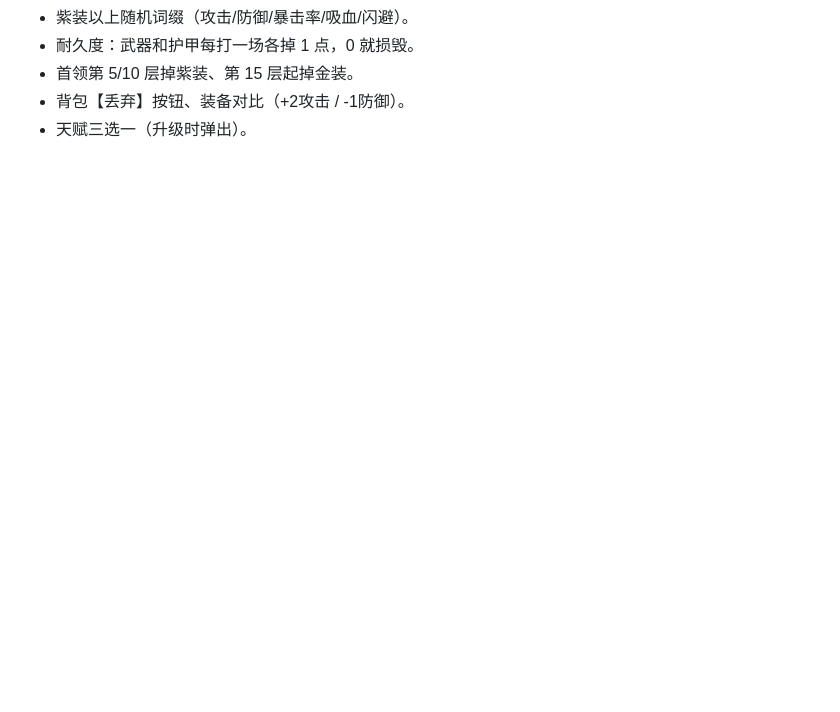
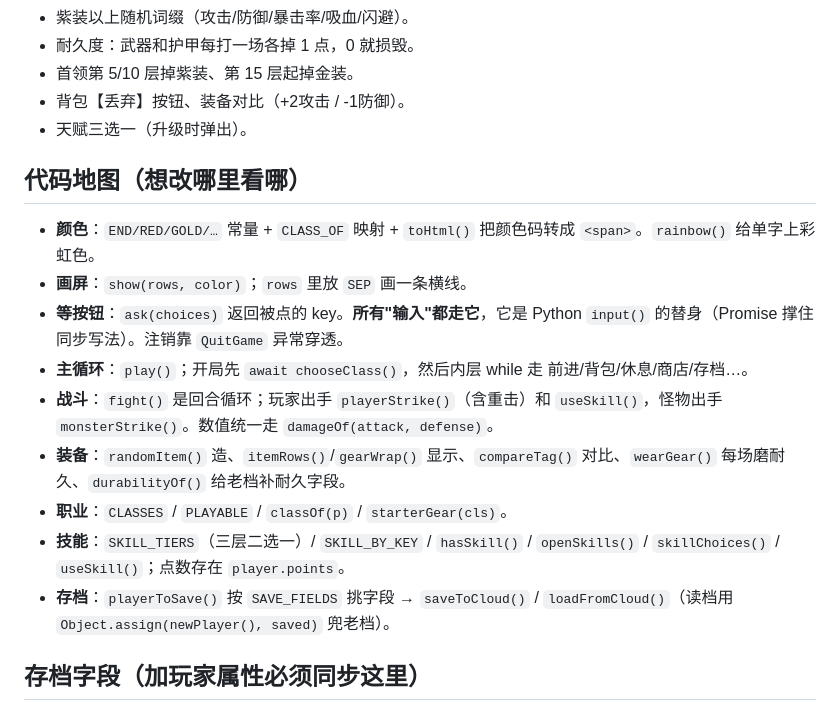
Before and after one commit to a123mm/dungeon-web, a Markdown page: CLAUDE.md, the part around one of its changes. GitHub-like rendering; blank space fills up the shorter version.

```diff
--- a/CLAUDE.md
+++ b/CLAUDE.md
@@ -29,3 +39,17 @@
 - 背包【丢弃】按钮、装备对比（+2攻击 / -1防御）。
 - 天赋三选一（升级时弹出）。
 
+## 代码地图（想改哪里看哪）
+
+- **颜色**：`END/RED/GOLD/…` 常量 + `CLASS_OF` 映射 + `toHtml()` 把颜色码转成 `<span>`。`rainbow()` 给单字上彩虹色。
+- **画屏**：`show(rows, color)`；`rows` 里放 `SEP` 画一条横线。
+- **等按钮**：`ask(choices)` 返回被点的 key。**所有"输入"都走它**，它是 Python `input()` 的替身（Promise 撑住同步写法）。注销靠 `QuitGame` 异常穿透。
+- **主循环**：`play()`；开局先 `await chooseClass()`，然后内层 while 走 前进/背包/休息/商店/存档…。
+- **战斗**：`fight()` 是回合循环；玩家出手 `playerStrike()`（含重击）和 `useSkill()`，怪物出手 `monsterStrike()`。数值统一走 `damageOf(attack, defense)`。
+- **装备**：`randomItem()` 造、`itemRows()`/`gearWrap()` 显示、`compareTag()` 对比、`wearGear()` 每场磨耐久、`durabilityOf()` 给老档补耐久字段。
+- **职业**：`CLASSES` / `PLAYABLE` / `classOf(p)` / `starterGear(cls)`。
+- **技能**：`SKILL_TIERS`（三层二选一）/ `SKILL_BY_KEY` / `hasSkill()` / `openSkills()` / `skillChoices()` / `useSkill()`；点数存在 `player.points`。
+- **存档**：`playerToSave()` 按 `SAVE_FIELDS` 挑字段 → `saveToCloud()` / `loadFromCloud()`（读档用 `Object.assign(newPlayer(), saved)` 兜老档）。
+
+## 存档字段（加玩家属性必须同步这里）
+
```
Also changed, not shown: other parts of CLAUDE.md (+34 -11 lines).
